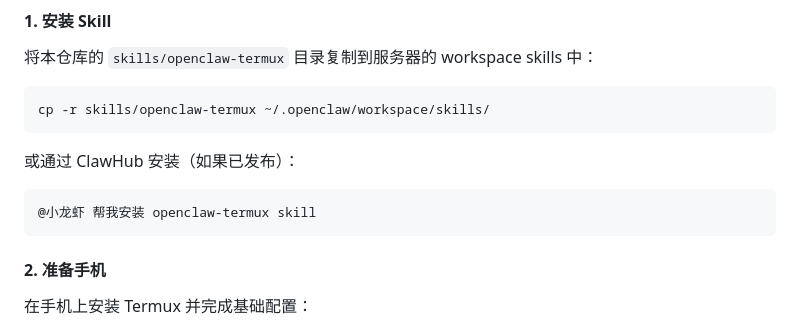
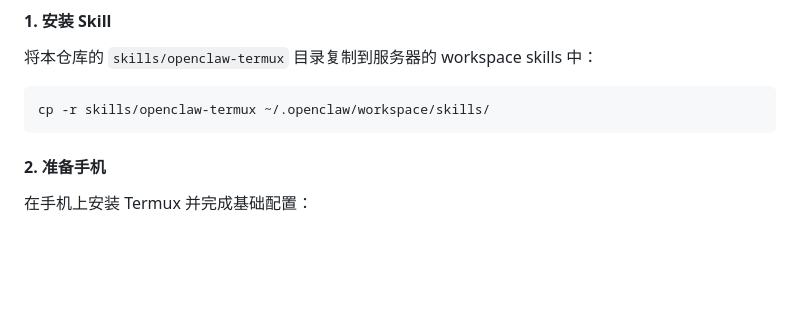
Before and after one commit to Vavov5/openclaw-termux-install-skills, a Markdown page: README.md, the part around the change. Drawn GitHub-style; blank space fills up the shorter version.

````diff
--- a/README.md
+++ b/README.md
@@ -40,11 +40,7 @@
 cp -r skills/openclaw-termux ~/.openclaw/workspace/skills/
 ```
 
-或通过 ClawHub 安装（如果已发布）：
 
-```
-@小龙虾 帮我安装 openclaw-termux skill
-```
 
 #### 2. 准备手机
 
````
